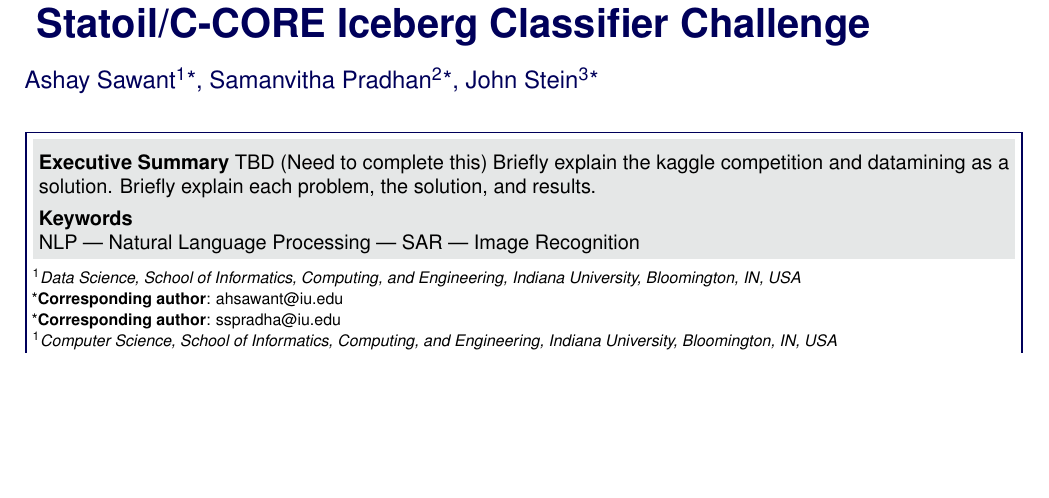
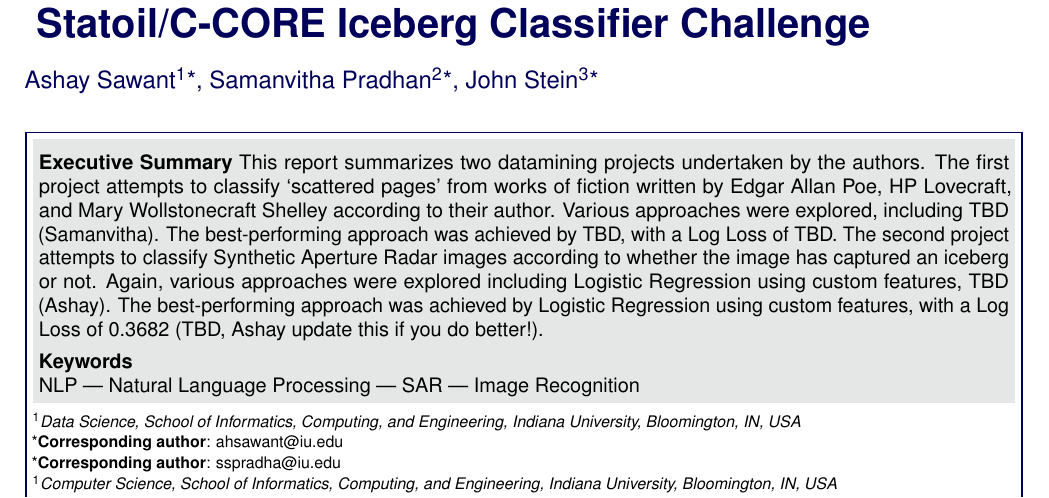
Before and after one commit to beersteiner/papers, a LaTeX document (article_3.tex): part of page 1 of 12, cut so that both start at the same text, the shorter picture padded with empty space. Compiled offline with pdfLaTeX.

Commit message:
more in executive summary

```diff
--- a/article_3.tex
+++ b/article_3.tex
@@ -70,8 +70,9 @@
 %	Executive Summary
 %----------------------------------------------------------------------------------------
 
-\Abstract{\textbf{Executive Summary} TBD (Need to complete this)
-	Briefly explain the kaggle competition and datamining as a solution.  Briefly explain each problem, the solution, and results. }
+\Abstract{\textbf{Executive Summary}
+	This report summarizes two datamining projects undertaken by the authors.  The first project attempts to classify `scattered pages' from works of fiction written by Edgar Allan Poe, HP Lovecraft, and Mary Wollstonecraft Shelley according to their author.  Various approaches were explored, including TBD (Samanvitha).  The best-performing approach was achieved by TBD, with a Log Loss of TBD.  The second project attempts to classify Synthetic Aperture Radar images according to whether the image has captured an iceberg or not.  Again, various approaches were explored including Logistic Regression using custom features, TBD (Ashay).  The best-performing approach was achieved by Logistic Regression using custom features, with a Log Loss of 0.3682 (TBD, Ashay update this if you do better!).
+	}
 
 
 \begin{document}
```
Also changed, not shown: article_3.pdf, 4 other files.
